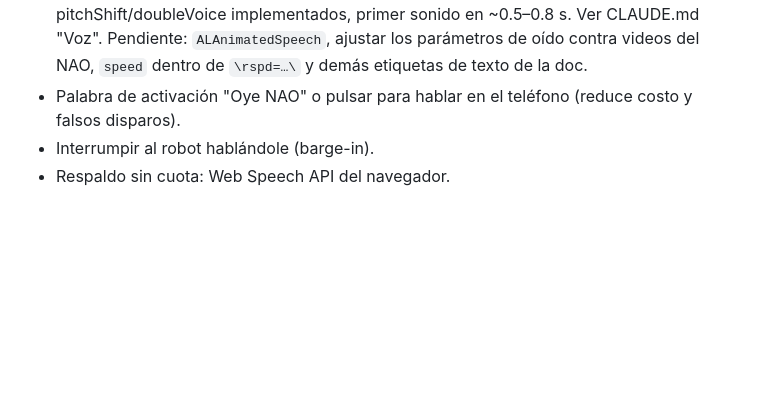
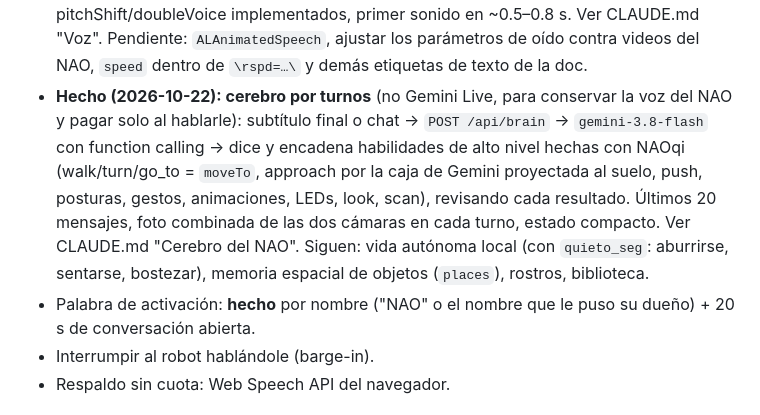
Before and after one commit to spartanoscar/nao-web, a Markdown page: docs/PLAN.md, the part around the change. Drawn GitHub-style; blank space fills up the shorter version.

Commit message:
docs: cerebro del NAO, moveTo y levantarse desde sentado

```diff
--- a/docs/PLAN.md
+++ b/docs/PLAN.md
@@ -98,7 +98,13 @@ Cada fase se cierra con commits por área, prueba medida y deploy, como hasta ah
   WebGPU fp32 con respaldo WASM q8, pitchShift/doubleVoice implementados, primer sonido en ~0.5–0.8 s. Ver CLAUDE.md
   "Voz". Pendiente: `ALAnimatedSpeech`, ajustar los parámetros de oído contra videos del NAO, `speed` dentro de
   `\rspd=…\` y demás etiquetas de texto de la doc.
-- Palabra de activación "Oye NAO" o pulsar para hablar en el teléfono (reduce costo y falsos disparos).
+- **Hecho (2026-10-22): cerebro por turnos** (no Gemini Live, para conservar la voz del NAO y pagar solo al hablarle):
+  subtítulo final o chat → `POST /api/brain` → `gemini-3.8-flash` con function calling → dice y encadena habilidades de
+  alto nivel hechas con NAOqi (walk/turn/go_to = `moveTo`, approach por la caja de Gemini proyectada al suelo, push,
+  posturas, gestos, animaciones, LEDs, look, scan), revisando cada resultado. Últimos 20 mensajes, foto combinada de las
+  dos cámaras en cada turno, estado compacto. Ver CLAUDE.md "Cerebro del NAO". Siguen: vida autónoma local (con
+  `quieto_seg`: aburrirse, sentarse, bostezar), memoria espacial de objetos (`places`), rostros, biblioteca.
+- Palabra de activación: **hecho** por nombre ("NAO" o el nombre que le puso su dueño) + 20 s de conversación abierta.
 - Interrumpir al robot hablándole (barge-in).
 - Respaldo sin cuota: Web Speech API del navegador.
 
```
